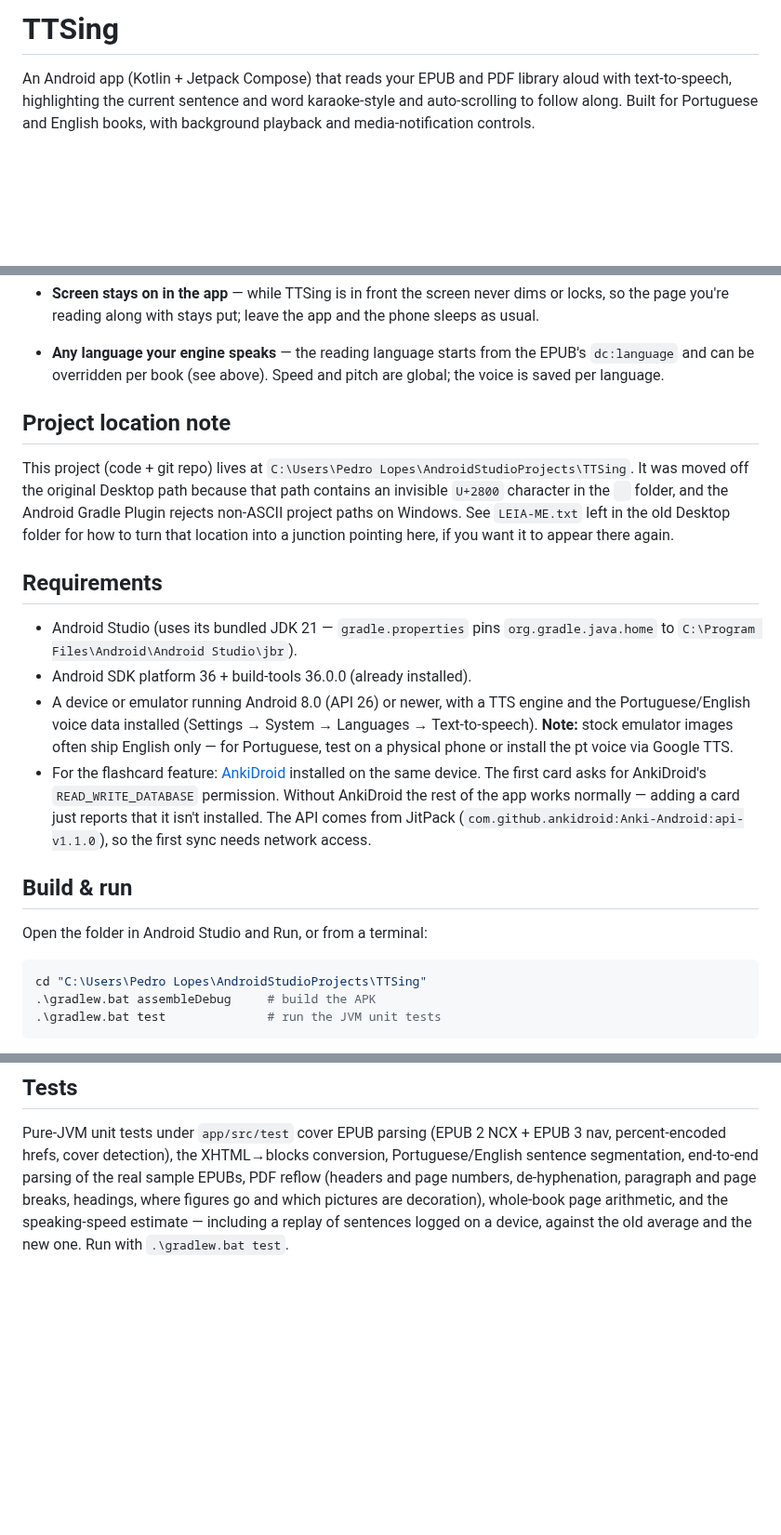
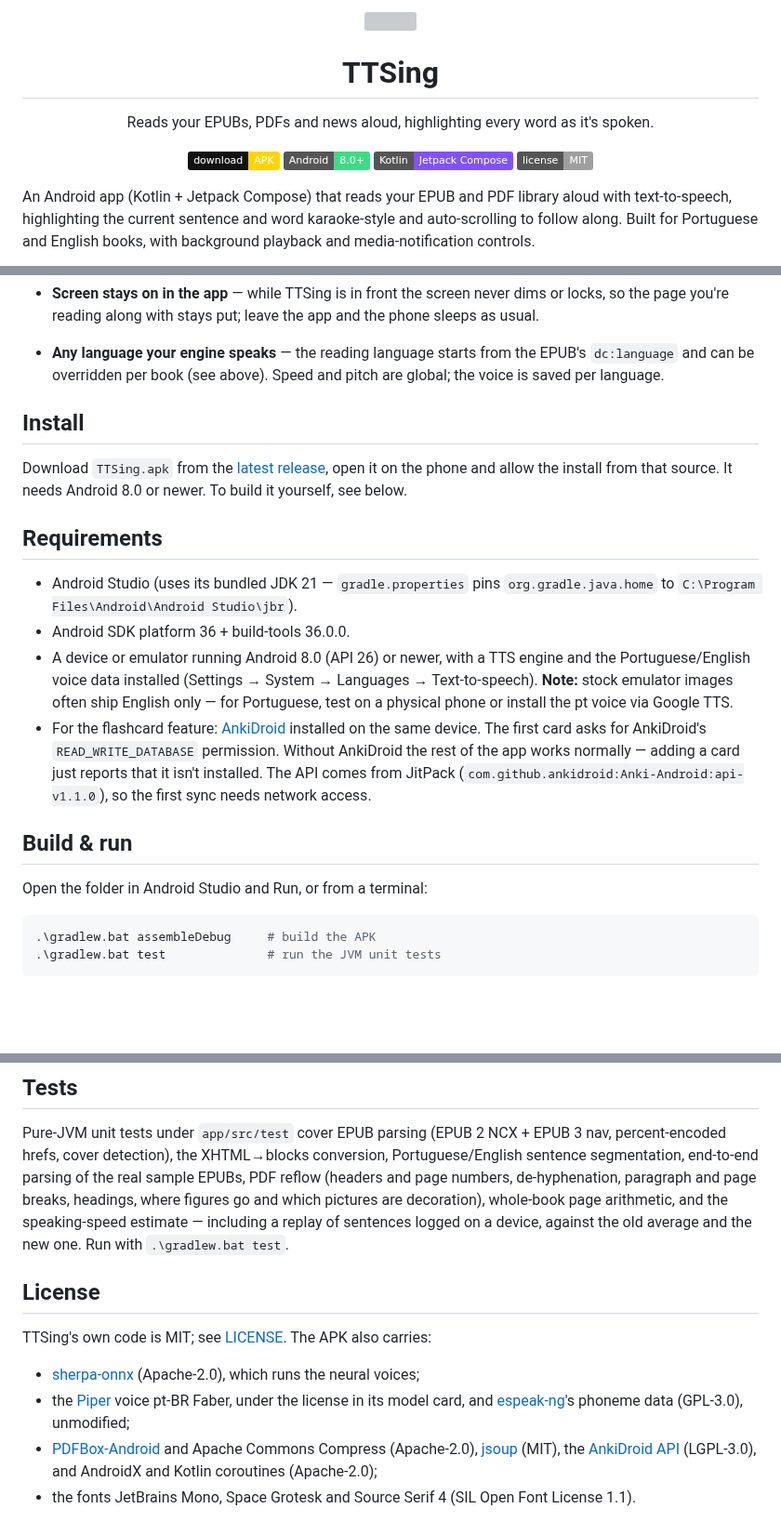
Before and after one commit to PedroLFerraz/TTSing, a Markdown page: README.md, 3 parts joined by grey strips. Shown at 93% size. Rendered like a GitHub page; badges without logos; blank space fills up the shorter version; grey boxes are pictures that could not be loaded.

Commit message:
Get the README ready for a public repo
Opens with the app's icon, a download badge for the latest release and an
Install section, so someone can try the app without building it. The
"Project location note" and the local paths go, since they describe one
machine. Adds an MIT license, with the licenses of what the APK bundles
(sherpa-onnx, the Piper voice, espeak-ng data, PDFBox, jsoup, the AnkiDroid
API and the three fonts), and the icon and social preview under docs/brand/.

Co-Authored-By: Claude Opus 5.5 <noreply@anthropic.com>

````diff
--- a/README.md
+++ b/README.md
@@ -1,4 +1,20 @@
-# TTSing
+<p align="center">
+  <img src="docs/brand/icon.svg" width="96" alt="">
+</p>
+
+<h1 align="center">TTSing</h1>
+
+<p align="center">
+  Reads your EPUBs, PDFs and news aloud, highlighting every word as it's spoken.
+</p>
+
+<p align="center">
+  <a href="https://github.com/PedroLFerraz/TTSing/releases/latest"><img src="https://img.shields.io/badge/download-APK-FFD400?labelColor=111111" alt="Download the APK"></a>
+  <img src="https://img.shields.io/badge/Android-8.0%2B-3DDC84" alt="Android 8.0+">
+  <img src="https://img.shields.io/badge/Kotlin-Jetpack%20Compose-7F52FF" alt="Kotlin and Jetpack Compose">
+  <a href="LICENSE"><img src="https://img.shields.io/badge/license-MIT-lightgrey" alt="MIT license"></a>
+</p>
+
 
 An Android app (Kotlin + Jetpack Compose) that reads your EPUB and PDF library aloud with
 text-to-speech, highlighting the current sentence and word karaoke-style and
@@ -135,19 +151,18 @@ app running, not mockups.
   `dc:language` and can be overridden per book (see above). Speed and pitch are global;
   the voice is saved per language.
 
-## Project location note
 
-This project (code + git repo) lives at `C:\Users\Pedro Lopes\AndroidStudioProjects\TTSing`.
-It was moved off the original Desktop path because that path contains an invisible
-`U+2800` character in the `⠀` folder, and the Android Gradle Plugin rejects non-ASCII
-project paths on Windows. See `LEIA-ME.txt` left in the old Desktop folder for how to
-turn that location into a junction pointing here, if you want it to appear there again.
+## Install
+
+Download `TTSing.apk` from the [latest release](https://github.com/PedroLFerraz/TTSing/releases/latest),
+open it on the phone and allow the install from that source. It needs Android 8.0 or newer. To build
+it yourself, see below.
 
 ## Requirements
 
 - Android Studio (uses its bundled JDK 21 — `gradle.properties` pins
   `org.gradle.java.home` to `C:\Program Files\Android\Android Studio\jbr`).
-- Android SDK platform 36 + build-tools 36.0.0 (already installed).
+- Android SDK platform 36 + build-tools 36.0.0.
 - A device or emulator running Android 8.0 (API 26) or newer, with a TTS engine and the
   Portuguese/English voice data installed (Settings → System → Languages →
   Text-to-speech). **Note:** stock emulator images often ship English only — for
@@ -164,7 +179,6 @@ turn that location into a junction pointing here, if you want it to appear there
 Open the folder in Android Studio and Run, or from a terminal:
 
 ```powershell
-cd "C:\Users\Pedro Lopes\AndroidStudioProjects\TTSing"
 .\gradlew.bat assembleDebug     # build the APK
 .\gradlew.bat test              # run the JVM unit tests
 ```
@@ -225,3 +239,15 @@ and page numbers, de-hyphenation, paragraph and page breaks, headings, where fig
 and which pictures are decoration), whole-book page
 arithmetic, and the speaking-speed estimate — including a replay of sentences logged on a
 device, against the old average and the new one. Run with `.\gradlew.bat test`.
+
+## License
+
+TTSing's own code is MIT; see [LICENSE](LICENSE). The APK also carries:
+
+- [sherpa-onnx](https://github.com/k2-fsa/sherpa-onnx) (Apache-2.0), which runs the neural voices;
+- the [Piper](https://github.com/rhasspy/piper) voice pt-BR Faber, under the license in its model card,
+  and [espeak-ng](https://github.com/espeak-ng/espeak-ng)'s phoneme data (GPL-3.0), unmodified;
+- [PDFBox-Android](https://github.com/TomRoush/PdfBox-Android) and Apache Commons Compress (Apache-2.0),
+  [jsoup](https://jsoup.org/) (MIT), the [AnkiDroid API](https://github.com/ankidroid/Anki-Android/tree/main/api)
+  (LGPL-3.0), and AndroidX and Kotlin coroutines (Apache-2.0);
+- the fonts JetBrains Mono, Space Grotesk and Source Serif 4 (SIL Open Font License 1.1).
````
Also changed, not shown: docs/brand/social-preview.png (added), 2 other files.
